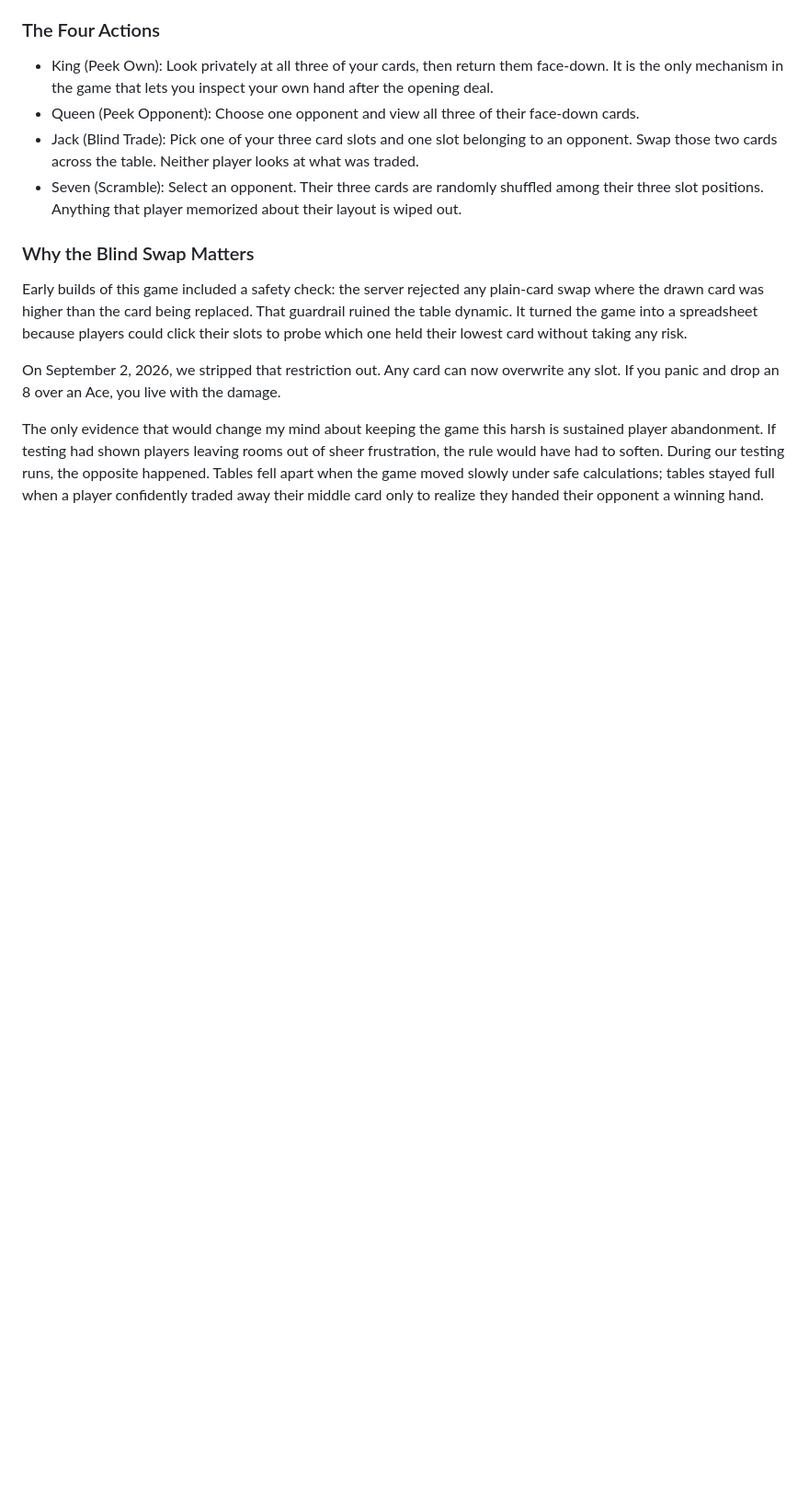
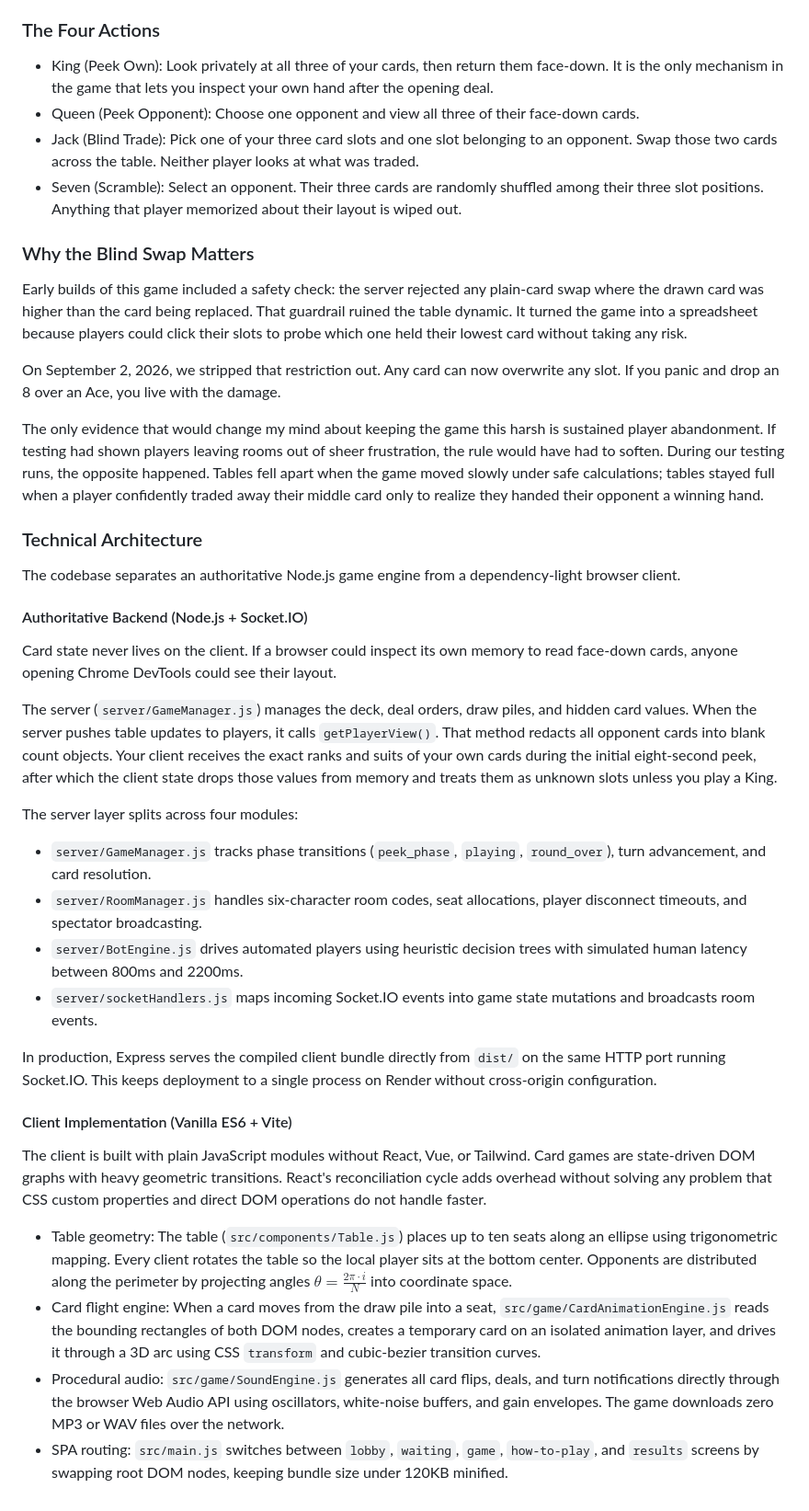
Before and after one commit to AyushM1701/Card-game, a Markdown page: README.md, the part around the change. Shown at 92% size. GitHub-like rendering; blank space fills up the shorter version.

Commit message:
docs: add technical architecture and implementation breakdown to README

```diff
--- a/README.md
+++ b/README.md
@@ -52,3 +52,31 @@ Early builds of this game included a safety check: the server rejected any plain
 On September 2, 2026, we stripped that restriction out. Any card can now overwrite any slot. If you panic and drop an 8 over an Ace, you live with the damage.
 
 The only evidence that would change my mind about keeping the game this harsh is sustained player abandonment. If testing had shown players leaving rooms out of sheer frustration, the rule would have had to soften. During our testing runs, the opposite happened. Tables fell apart when the game moved slowly under safe calculations; tables stayed full when a player confidently traded away their middle card only to realize they handed their opponent a winning hand.
+
+### Technical Architecture
+
+The codebase separates an authoritative Node.js game engine from a dependency-light browser client.
+
+#### Authoritative Backend (Node.js + Socket.IO)
+
+Card state never lives on the client. If a browser could inspect its own memory to read face-down cards, anyone opening Chrome DevTools could see their layout.
+
+The server (`server/GameManager.js`) manages the deck, deal orders, draw piles, and hidden card values. When the server pushes table updates to players, it calls `getPlayerView()`. That method redacts all opponent cards into blank count objects. Your client receives the exact ranks and suits of your own cards during the initial eight-second peek, after which the client state drops those values from memory and treats them as unknown slots unless you play a King.
+
+The server layer splits across four modules:
+
+* `server/GameManager.js` tracks phase transitions (`peek_phase`, `playing`, `round_over`), turn advancement, and card resolution.
+* `server/RoomManager.js` handles six-character room codes, seat allocations, player disconnect timeouts, and spectator broadcasting.
+* `server/BotEngine.js` drives automated players using heuristic decision trees with simulated human latency between 800ms and 2200ms.
+* `server/socketHandlers.js` maps incoming Socket.IO events into game state mutations and broadcasts room events.
+
+In production, Express serves the compiled client bundle directly from `dist/` on the same HTTP port running Socket.IO. This keeps deployment to a single process on Render without cross-origin configuration.
+
+#### Client Implementation (Vanilla ES6 + Vite)
+
+The client is built with plain JavaScript modules without React, Vue, or Tailwind. Card games are state-driven DOM graphs with heavy geometric transitions. React's reconciliation cycle adds overhead without solving any problem that CSS custom properties and direct DOM operations do not handle faster.
+
+* Table geometry: The table (`src/components/Table.js`) places up to ten seats along an ellipse using trigonometric mapping. Every client rotates the table so the local player sits at the bottom center. Opponents are distributed along the perimeter by projecting angles $\theta = \frac{2\pi \cdot i}{N}$ into coordinate space.
+* Card flight engine: When a card moves from the draw pile into a seat, `src/game/CardAnimationEngine.js` reads the bounding rectangles of both DOM nodes, creates a temporary card on an isolated animation layer, and drives it through a 3D arc using CSS `transform` and cubic-bezier transition curves.
+* Procedural audio: `src/game/SoundEngine.js` generates all card flips, deals, and turn notifications directly through the browser Web Audio API using oscillators, white-noise buffers, and gain envelopes. The game downloads zero MP3 or WAV files over the network.
+* SPA routing: `src/main.js` switches between `lobby`, `waiting`, `game`, `how-to-play`, and `results` screens by swapping root DOM nodes, keeping bundle size under 120KB minified.
```
